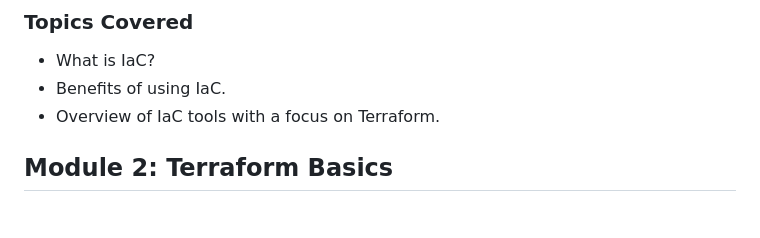
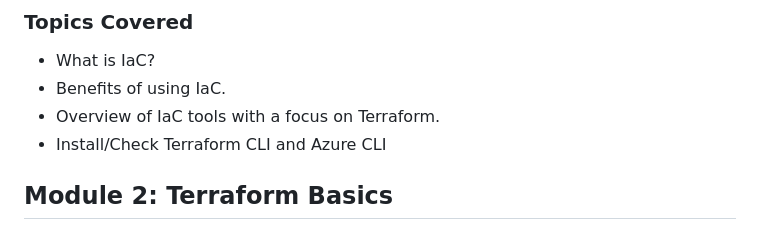
Before and after one commit to eficode-academy/terraform-fundamentals, a Markdown page: README.md, the part around the change. Drawn GitHub-style.

```diff
--- a/README.md
+++ b/README.md
@@ -25,6 +25,7 @@ Understand the concept and benefits of Infrastructure as Code (IaC).
 - What is IaC?
 - Benefits of using IaC.
 - Overview of IaC tools with a focus on Terraform.
+- Install/Check Terraform CLI and Azure CLI
 
 ## Module 2: Terraform Basics
 
```
